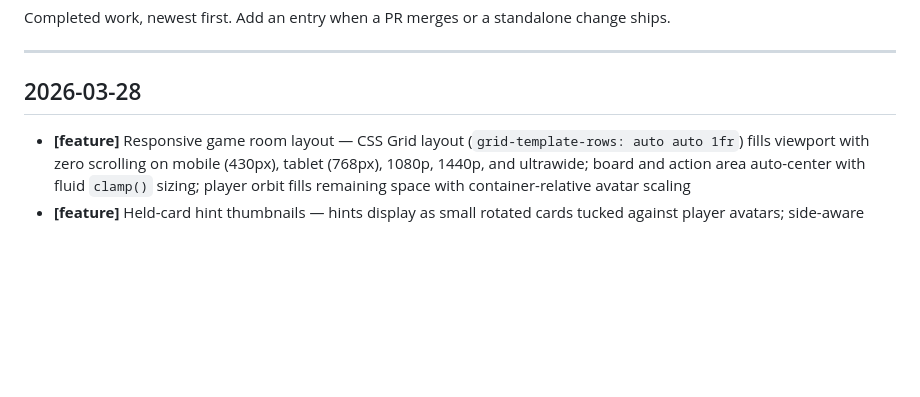
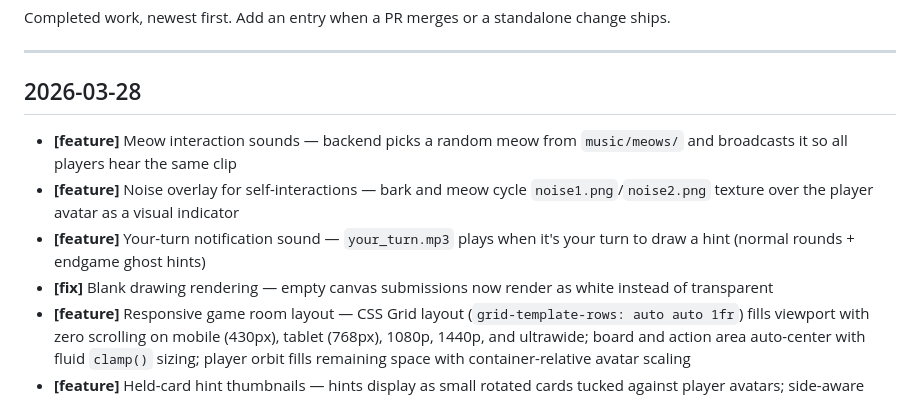
Before and after one commit to Cownjackson/morp, a Markdown page: docs/changelog.md, the part around the change. Drawn GitHub-style; blank space fills up the shorter version.

Commit message:
docs: add sounds-and-animations changelog entries
Co-Authored-By: Claude Opus 4.6 <noreply@anthropic.com>

```diff
--- a/docs/changelog.md
+++ b/docs/changelog.md
@@ -6,6 +6,10 @@ Completed work, newest first. Add an entry when a PR merges or a standalone chan
 
 ## 2026-03-28
 
+- **[feature]** Meow interaction sounds — backend picks a random meow from `music/meows/` and broadcasts it so all players hear the same clip
+- **[feature]** Noise overlay for self-interactions — bark and meow cycle `noise1.png`/`noise2.png` texture over the player avatar as a visual indicator
+- **[feature]** Your-turn notification sound — `your_turn.mp3` plays when it's your turn to draw a hint (normal rounds + endgame ghost hints)
+- **[fix]** Blank drawing rendering — empty canvas submissions now render as white instead of transparent
 - **[feature]** Responsive game room layout — CSS Grid layout (`grid-template-rows: auto auto 1fr`) fills viewport with zero scrolling on mobile (430px), tablet (768px), 1080p, 1440p, and ultrawide; board and action area auto-center with fluid `clamp()` sizing; player orbit fills remaining space with container-relative avatar scaling
 - **[feature]** Held-card hint thumbnails — hints display as small rotated cards tucked against player avatars; side-aware placement flips hints for right-side players on tablet/mobile; click-to-expand with smooth scale animation
 - **[feature]** Pass-through chat — chat panel uses `pointer-events: none` so clicks reach hints underneath; messages auto-fade after 5s; focus on input re-enables interaction; hidden scrollbar
```
